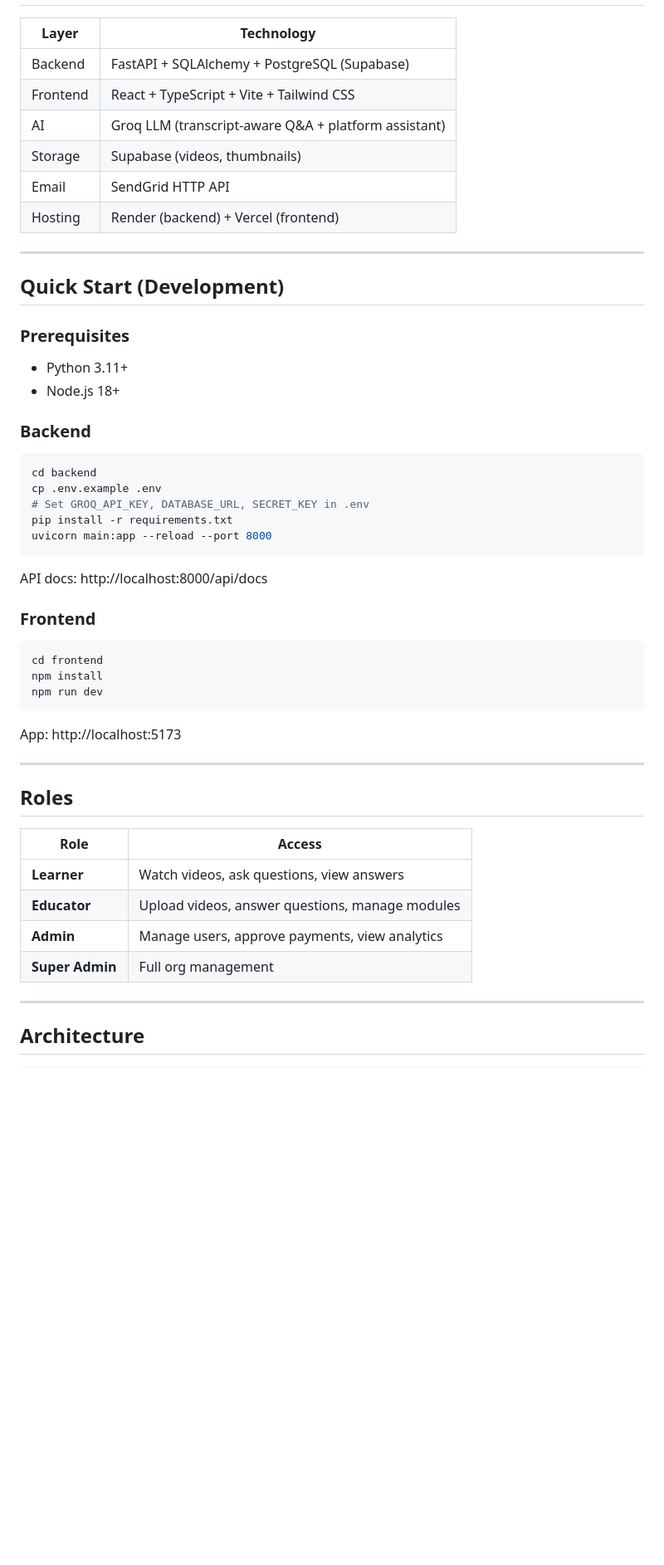
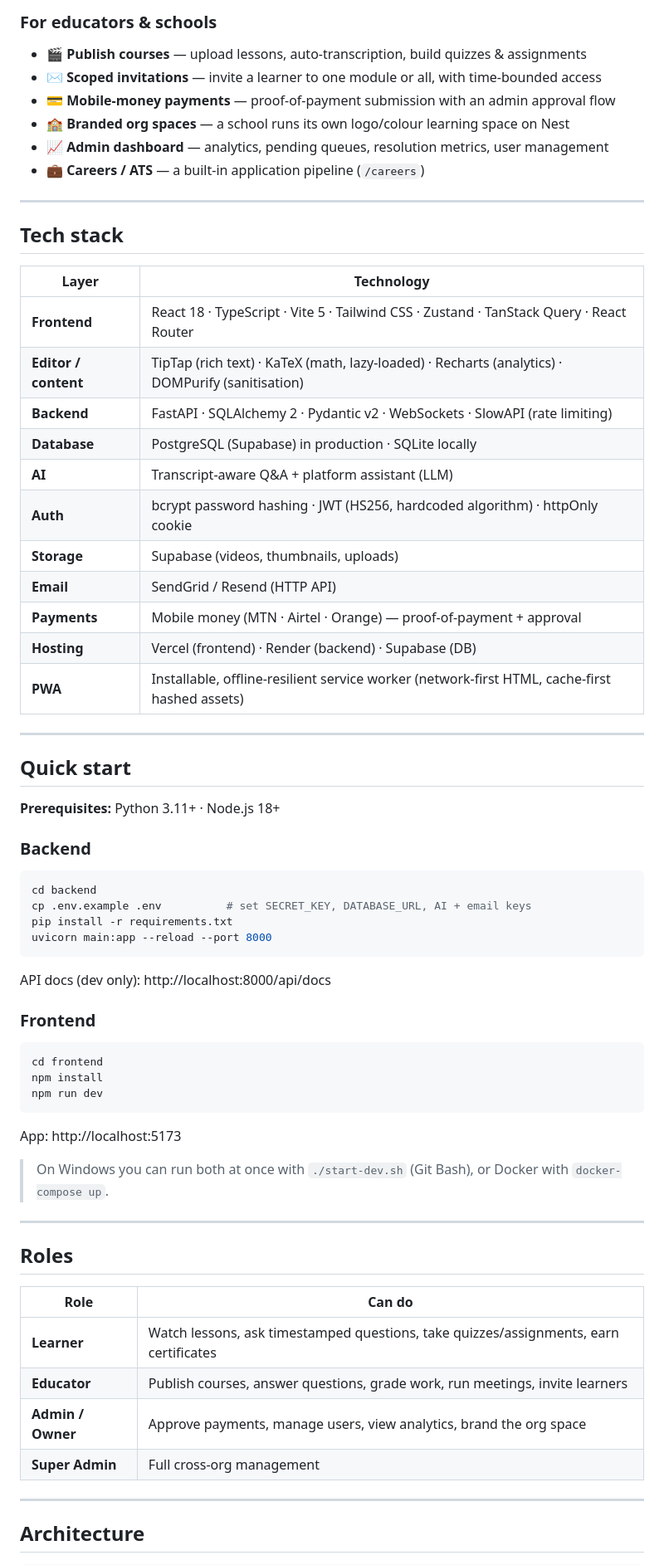
Before and after one commit to Donne120/nest.com, a Markdown page: README.md, the part around one of its changes. Shown at 83% size. Drawn GitHub-style; blank space fills up the shorter version.

````diff
--- a/README.md
+++ b/README.md
@@ -27,31 +76,55 @@ Transform passive video watching into an active learning experience. Learners as
+### For educators & schools
+- 🎬 **Publish courses** — upload lessons, auto-transcription, build quizzes & assignments
+- ✉️ **Scoped invitations** — invite a learner to one module or all, with time-bounded access
+- 💳 **Mobile-money payments** — proof-of-payment submission with an admin approval flow
+- 🏫 **Branded org spaces** — a school runs its own logo/colour learning space on Nest
+- 📈 **Admin dashboard** — analytics, pending queues, resolution metrics, user management
+- 💼 **Careers / ATS** — a built-in application pipeline (`/careers`)
+
+<!--
+  📸 PRODUCT SCREENSHOTS
+  Drop real screenshots into docs/ (e.g. docs/shot-lesson.png, docs/shot-dashboard.png,
+  docs/shot-qa.png) and uncomment the block below. Phone-frame captures look best.
+
+  <div align="center">
+    <img src="./docs/shot-lesson.png" alt="Lesson with timestamped Q&A" width="30%" />
+    <img src="./docs/shot-dashboard.png" alt="Learner dashboard" width="30%" />
+    <img src="./docs/shot-qa.png" alt="AI answer from transcript" width="30%" />
+  </div>
+-->
+
+---
+
+## Tech stack
 
 | Layer | Technology |
 |---|---|
-| Backend | FastAPI + SQLAlchemy + PostgreSQL (Supabase) |
-| Frontend | React + TypeScript + Vite + Tailwind CSS |
-| AI | Groq LLM (transcript-aware Q&A + platform assistant) |
-| Storage | Supabase (videos, thumbnails) |
-| Email | SendGrid HTTP API |
-| Hosting | Render (backend) + Vercel (frontend) |
+| **Frontend** | React 18 · TypeScript · Vite 5 · Tailwind CSS · Zustand · TanStack Query · React Router |
+| **Editor / content** | TipTap (rich text) · KaTeX (math, lazy-loaded) · Recharts (analytics) · DOMPurify (sanitisation) |
+| **Backend** | FastAPI · SQLAlchemy 2 · Pydantic v2 · WebSockets · SlowAPI (rate limiting) |
+| **Database** | PostgreSQL (Supabase) in production · SQLite locally |
+| **AI** | Transcript-aware Q&A + platform assistant (LLM) |
+| **Auth** | bcrypt password hashing · JWT (HS256, hardcoded algorithm) · httpOnly cookie |
+| **Storage** | Supabase (videos, thumbnails, uploads) |
+| **Email** | SendGrid / Resend (HTTP API) |
+| **Payments** | Mobile money (MTN · Airtel · Orange) — proof-of-payment + approval |
+| **Hosting** | Vercel (frontend) · Render (backend) · Supabase (DB) |
+| **PWA** | Installable, offline-resilient service worker (network-first HTML, cache-first hashed assets) |
 
 ---
 
-## Quick Start (Development)
+## Quick start
 
-### Prerequisites
-- Python 3.11+
-- Node.js 18+
+**Prerequisites:** Python 3.11+ · Node.js 18+
 
 ### Backend
 ```bash
 cd backend
-cp .env.example .env
-# Set GROQ_API_KEY, DATABASE_URL, SECRET_KEY in .env
+cp .env.example .env          # set SECRET_KEY, DATABASE_URL, AI + email keys
 pip install -r requirements.txt
 uvicorn main:app --reload --port 8000
 ```
-
-API docs: http://localhost:8000/api/docs
+API docs (dev only): http://localhost:8000/api/docs
 
 ### Frontend
 ```bash
@@ -59,19 +132,21 @@ cd frontend
 npm install
 npm run dev
 ```
+App: http://localhost:5173
 
-App: http://localhost:5173
+> On Windows you can run both at once with `./start-dev.sh` (Git Bash), or Docker with
+> `docker-compose up`.
 
 ---
 
 ## Roles
 
-| Role | Access |
+| Role | Can do |
 |---|---|
-| **Learner** | Watch videos, ask questions, view answers |
-| **Educator** | Upload videos, answer questions, manage modules |
-| **Admin** | Manage users, approve payments, view analytics |
-| **Super Admin** | Full org management |
+| **Learner** | Watch lessons, ask timestamped questions, take quizzes/assignments, earn certificates |
+| **Educator** | Publish courses, answer questions, grade work, run meetings, invite learners |
+| **Admin / Owner** | Approve payments, manage users, view analytics, brand the org space |
+| **Super Admin** | Full cross-org management |
 
 ---
 
````
Also changed, not shown: other parts of README.md (+113 -81 lines), docs/hero.png (added).
